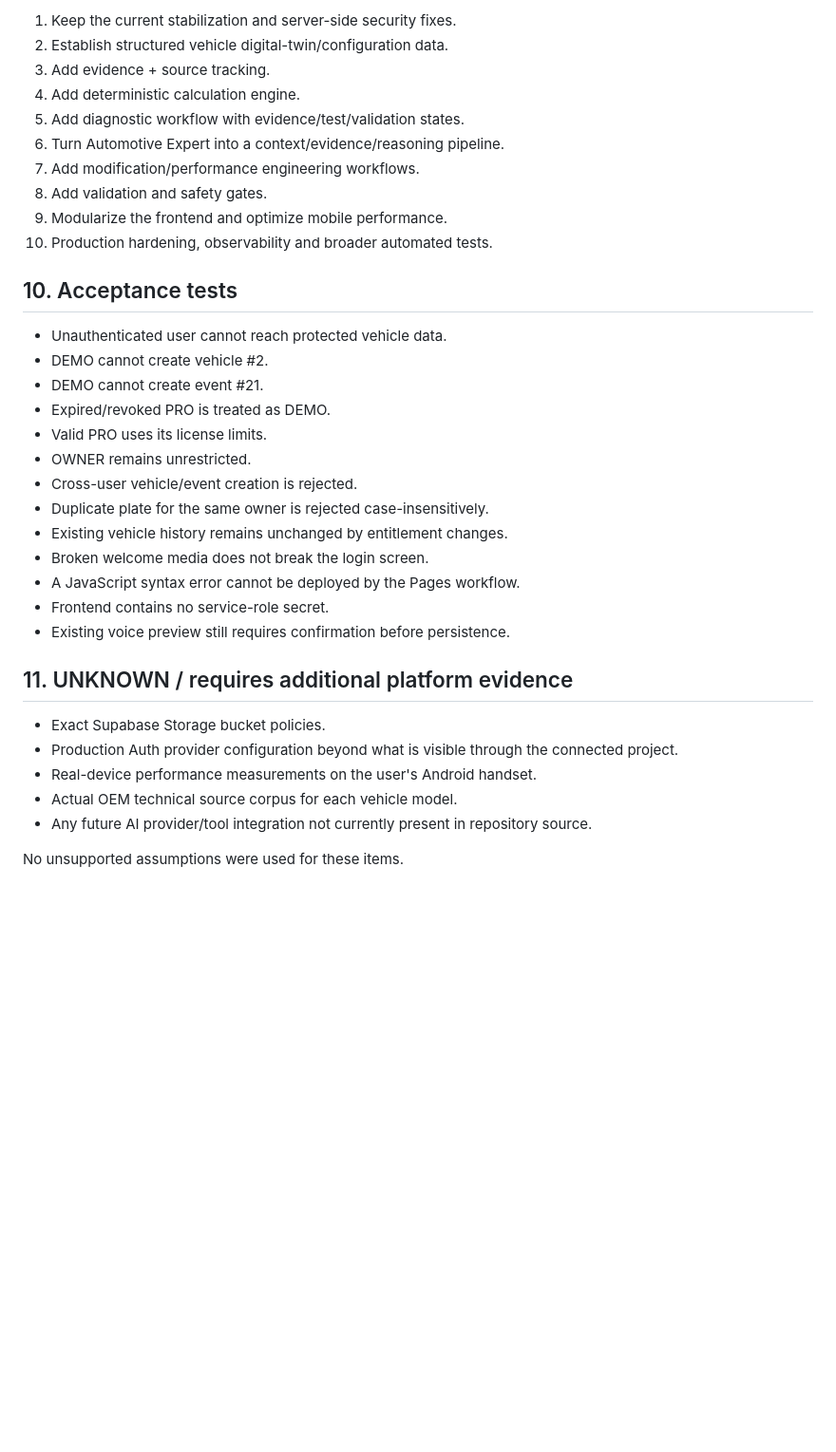
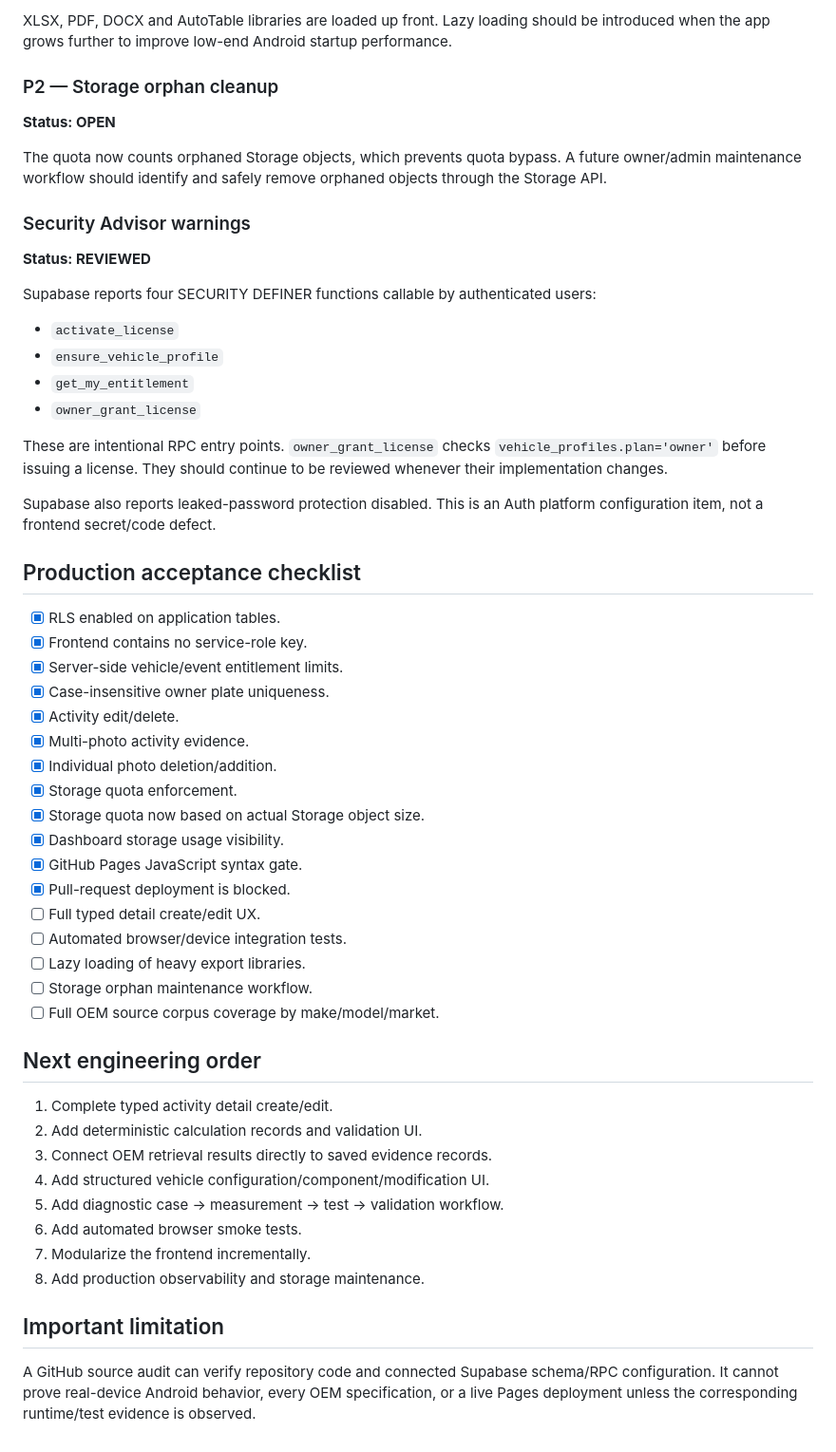
Before and after one commit to sapammeded/vehiclelifebook, a Markdown page: AUDIT_REPORT.md, the part around one of its changes. Shown at 95% size. Drawn GitHub-style; blank space fills up the shorter version.

```diff
--- a/AUDIT_REPORT.md
+++ b/AUDIT_REPORT.md
@@ -131,37 +110,55 @@ A future modular build should lazy-load heavy export and expert functionality.
 
-1. Keep the current stabilization and server-side security fixes.
-2. Establish structured vehicle digital-twin/configuration data.
-3. Add evidence + source tracking.
-4. Add deterministic calculation engine.
-5. Add diagnostic workflow with evidence/test/validation states.
-6. Turn Automotive Expert into a context/evidence/reasoning pipeline.
-7. Add modification/performance engineering workflows.
-8. Add validation and safety gates.
-9. Modularize the frontend and optimize mobile performance.
-10. Production hardening, observability and broader automated tests.
+XLSX, PDF, DOCX and AutoTable libraries are loaded up front. Lazy loading should be introduced when the app grows further to improve low-end Android startup performance.
 
-## 10. Acceptance tests
+### P2 — Storage orphan cleanup
+**Status: OPEN**
 
-- Unauthenticated user cannot reach protected vehicle data.
-- DEMO cannot create vehicle #2.
-- DEMO cannot create event #21.
-- Expired/revoked PRO is treated as DEMO.
-- Valid PRO uses its license limits.
-- OWNER remains unrestricted.
-- Cross-user vehicle/event creation is rejected.
-- Duplicate plate for the same owner is rejected case-insensitively.
-- Existing vehicle history remains unchanged by entitlement changes.
-- Broken welcome media does not break the login screen.
-- A JavaScript syntax error cannot be deployed by the Pages workflow.
-- Frontend contains no service-role secret.
-- Existing voice preview still requires confirmation before persistence.
+The quota now counts orphaned Storage objects, which prevents quota bypass. A future owner/admin maintenance workflow should identify and safely remove orphaned objects through the Storage API.
 
-## 11. UNKNOWN / requires additional platform evidence
+### Security Advisor warnings
+**Status: REVIEWED**
 
-- Exact Supabase Storage bucket policies.
-- Production Auth provider configuration beyond what is visible through the connected project.
-- Real-device performance measurements on the user's Android handset.
-- Actual OEM technical source corpus for each vehicle model.
-- Any future AI provider/tool integration not currently present in repository source.
+Supabase reports four SECURITY DEFINER functions callable by authenticated users:
+- `activate_license`
+- `ensure_vehicle_profile`
+- `get_my_entitlement`
+- `owner_grant_license`
 
-No unsupported assumptions were used for these items.
+These are intentional RPC entry points. `owner_grant_license` checks `vehicle_profiles.plan='owner'` before issuing a license. They should continue to be reviewed whenever their implementation changes.
+
+Supabase also reports leaked-password protection disabled. This is an Auth platform configuration item, not a frontend secret/code defect.
+
+## Production acceptance checklist
+
+- [x] RLS enabled on application tables.
+- [x] Frontend contains no service-role key.
+- [x] Server-side vehicle/event entitlement limits.
+- [x] Case-insensitive owner plate uniqueness.
+- [x] Activity edit/delete.
+- [x] Multi-photo activity evidence.
+- [x] Individual photo deletion/addition.
+- [x] Storage quota enforcement.
+- [x] Storage quota now based on actual Storage object size.
+- [x] Dashboard storage usage visibility.
+- [x] GitHub Pages JavaScript syntax gate.
+- [x] Pull-request deployment is blocked.
+- [ ] Full typed detail create/edit UX.
+- [ ] Automated browser/device integration tests.
+- [ ] Lazy loading of heavy export libraries.
+- [ ] Storage orphan maintenance workflow.
+- [ ] Full OEM source corpus coverage by make/model/market.
+
+## Next engineering order
+
+1. Complete typed activity detail create/edit.
+2. Add deterministic calculation records and validation UI.
+3. Connect OEM retrieval results directly to saved evidence records.
+4. Add structured vehicle configuration/component/modification UI.
+5. Add diagnostic case → measurement → test → validation workflow.
+6. Add automated browser smoke tests.
+7. Modularize the frontend incrementally.
+8. Add production observability and storage maintenance.
+
+## Important limitation
+
+A GitHub source audit can verify repository code and connected Supabase schema/RPC configuration. It cannot prove real-device Android behavior, every OEM specification, or a live Pages deployment unless the corresponding runtime/test evidence is observed.
```
Also changed, not shown: other parts of AUDIT_REPORT.md (+76 -97 lines).
